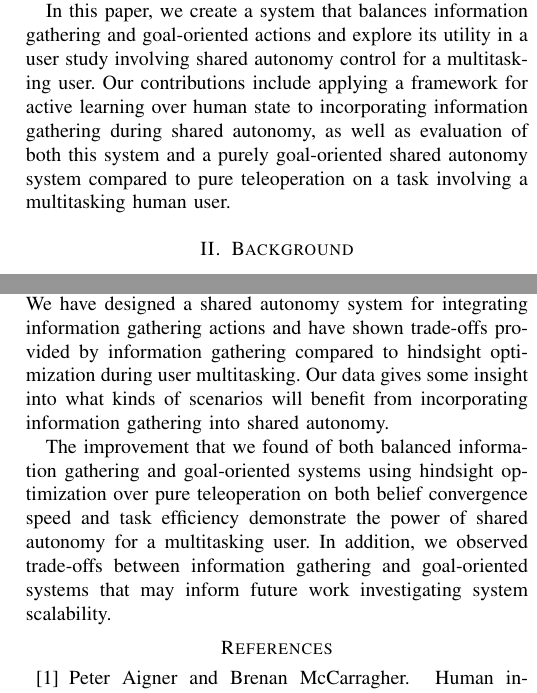
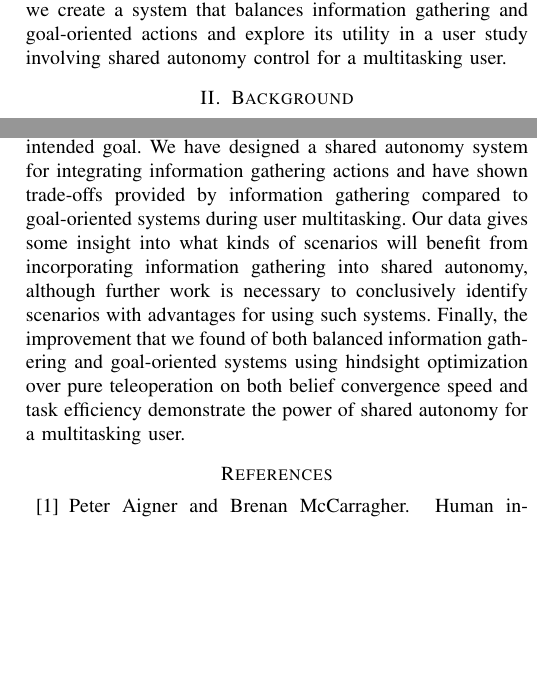
Before and after one commit to cu-ironlab/SharedAutonomyStudyPaper, a LaTeX paper (camera_ready.tex): two parts of the columns of pages 2 and 9 of 10, joined at a grey line, cut so that both start at the same text, the shorter picture padded with empty space. Compiled offline with pdfLaTeX; a missing font is replaced by an installed copy or a similar font; a LaTeX package or settings file that is missing is left out.

Commit message:
reduced some repetitive and unneeded phrasings to save space

```diff
--- a/camera_ready.tex
+++ b/camera_ready.tex
@@ -56,9 +56,7 @@ Previous work has suggested that one method of facilitating better human-robot i
 
 To improve the system's performance in a framework involving system learning from observed user actions, there are two distinct factors of the framework that can be manipulated: (1) the model of how the system learns from user actions, or (2) what user actions are observed (i.e., \textit{active learning}). In this paper, we investigate active learning through information gathering actions within a shared autonomy paradigm.
 
-This approach chooses robot configurations to move toward according to the amount of information the robot expects to gain from the user when user actions are next observed. The user changes nothing about their behavior and still provides the same implicit cues (control inputs), but information is gained more rapidly through exploiting areas where the inferred internal policy of the user is maximally different for different candidate goals. We refer to this strategy of moving toward information-rich states as \textit{information gathering actions}, which contrasts with \textit{goal-oriented} actions that move toward what are believed to be the user's current goals.
-
-In this paper, we create a system that balances information gathering and goal-oriented actions and explore its utility in a user study involving shared autonomy control for a multitasking user. Our contributions include applying a framework for active learning over human state to incorporating information gathering during shared autonomy, as well as evaluation of both this system and a purely goal-oriented shared autonomy system compared to pure teleoperation on a task involving a multitasking human user.
+This approach chooses robot configurations to move toward according to the amount of information the robot expects to gain from the user when user actions are next observed. The user changes nothing about their behavior and still provides the same implicit cues (control inputs), but information is gained more rapidly through exploiting areas where the inferred internal policy of the user is maximally different for different candidate goals. We refer to this strategy of moving toward information-rich states as \textit{information gathering actions}, which contrasts with \textit{goal-oriented} actions that move toward what are believed to be the user's current goals. In this paper, we create a system that balances information gathering and goal-oriented actions and explore its utility in a user study involving shared autonomy control for a multitasking user.
 
 \section{Background}
 
@@ -334,9 +332,7 @@ Our experimental data demonstrates mixed results on the use of active learning i
 
 \section{Conclusion}
 
-Shared autonomy provides a means to augment human teleoperator's actions with those of a robotic system. Previous work has investigated ways to choose goal-oriented assistive actions, even without \textit{a priori} knowledge of user goals. We have investigated the use of active information gathering actions within a shared autonomy paradigm in order to more quickly learn from the user's actions about their intended goal. We have designed a shared autonomy system for integrating information gathering actions and have shown trade-offs provided by information gathering compared to hindsight optimization during user multitasking. Our data gives some insight into what kinds of scenarios will benefit from incorporating information gathering into shared autonomy.
-
-The improvement that we found of both balanced information gathering and goal-oriented systems using hindsight optimization over pure teleoperation on both belief convergence speed and task efficiency demonstrate the power of shared autonomy for a multitasking user. In addition, we observed trade-offs between information gathering and goal-oriented systems that may inform future work investigating system scalability.
+Shared autonomy provides a means to augment human teleoperator's actions with those of a robotic system. Previous work has investigated ways to choose goal-oriented assistive actions, even without \textit{a priori} knowledge of user goals. We have investigated the use of active information gathering actions within a shared autonomy paradigm in order to more quickly learn from the user's actions about their intended goal. We have designed a shared autonomy system for integrating information gathering actions and have shown trade-offs provided by information gathering compared to goal-oriented systems during user multitasking. Our data gives some insight into what kinds of scenarios will benefit from incorporating information gathering into shared autonomy, although further work is necessary to conclusively identify scenarios with advantages for using such systems. Finally, the improvement that we found of both balanced information gathering and goal-oriented systems using hindsight optimization over pure teleoperation on both belief convergence speed and task efficiency demonstrate the power of shared autonomy for a multitasking user.
 
 \bibliographystyle{plainnat}
 \bibliography{sample}
```
Also changed, not shown: camera_ready.tex (2 more changed lines).
